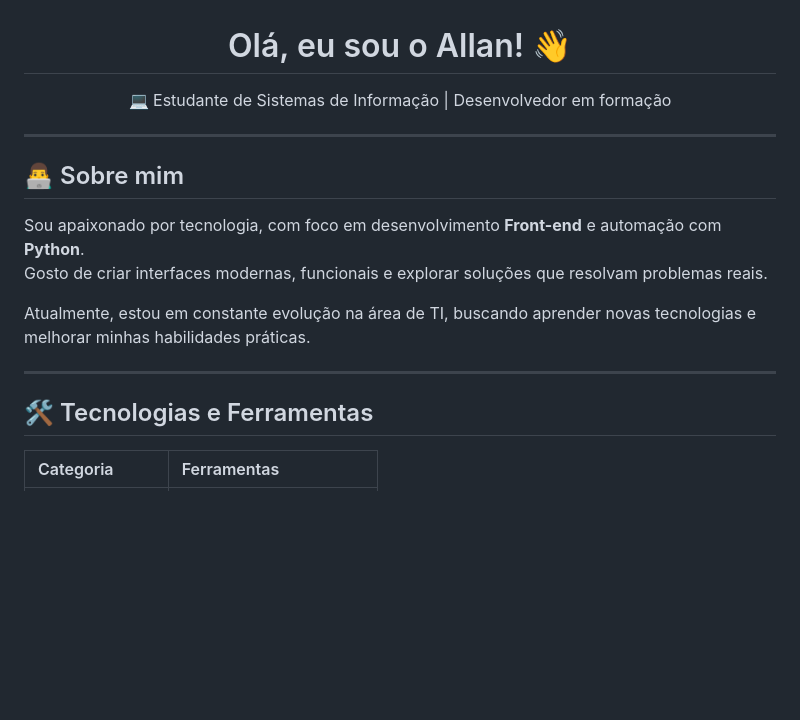
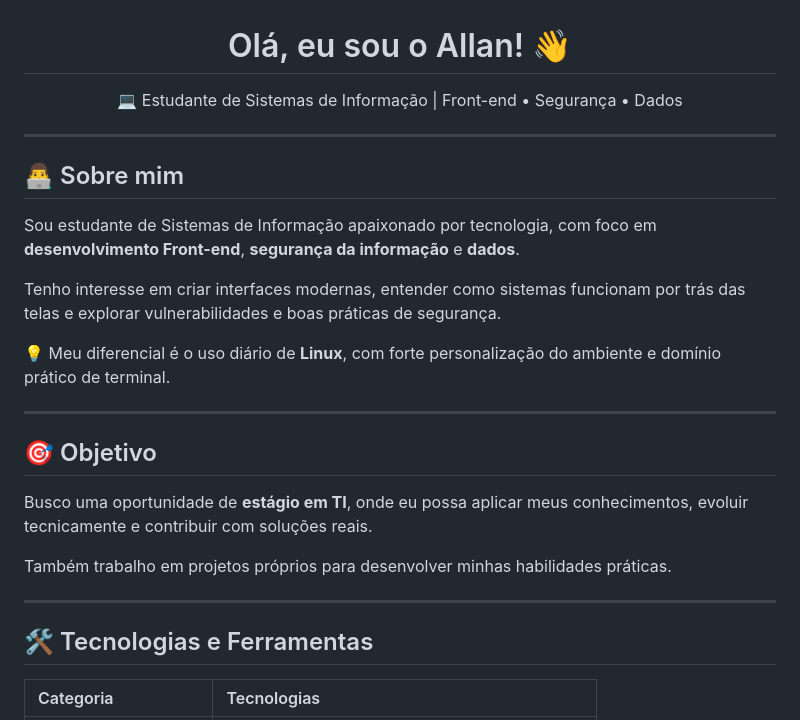
Before and after one commit to allan-iury/allan-iury, a Markdown page: README.md, the part around one of its changes. Drawn GitHub-style; blank space fills up the shorter version.

```diff
--- a/README.md
+++ b/README.md
@@ -1,21 +1,30 @@
 <h1 align="center">Olá, eu sou o Allan! 👋</h1>
 
 <p align="center">
-  💻 Estudante de Sistemas de Informação | Desenvolvedor em formação
+  💻 Estudante de Sistemas de Informação | Front-end • Segurança • Dados
 </p>
 
 ---
 
 ## 👨‍💻 Sobre mim
 
-Sou apaixonado por tecnologia, com foco em desenvolvimento **Front-end** e automação com **Python**.
-Gosto de criar interfaces modernas, funcionais e explorar soluções que resolvam problemas reais.
+Sou estudante de Sistemas de Informação apaixonado por tecnologia, com foco em **desenvolvimento Front-end**, **segurança da informação** e **dados**.
 
-Atualmente, estou em constante evolução na área de TI, buscando aprender novas tecnologias e melhorar minhas habilidades práticas.
+Tenho interesse em criar interfaces modernas, entender como sistemas funcionam por trás das telas e explorar vulnerabilidades e boas práticas de segurança.
+
+💡 Meu diferencial é o uso diário de **Linux**, com forte personalização do ambiente e domínio prático de terminal.
+
+---
+
+## 🎯 Objetivo
+
+Busco uma oportunidade de **estágio em TI**, onde eu possa aplicar meus conhecimentos, evoluir tecnicamente e contribuir com soluções reais.
+
+Também trabalho em projetos próprios para desenvolver minhas habilidades práticas.
 
 ---
 
 ## 🛠️ Tecnologias e Ferramentas
 
-| Categoria | Ferramentas |
+| Categoria | Tecnologias |
 | :--- | :--- |
```
Also changed, not shown: other parts of README.md (+49 -27 lines).
